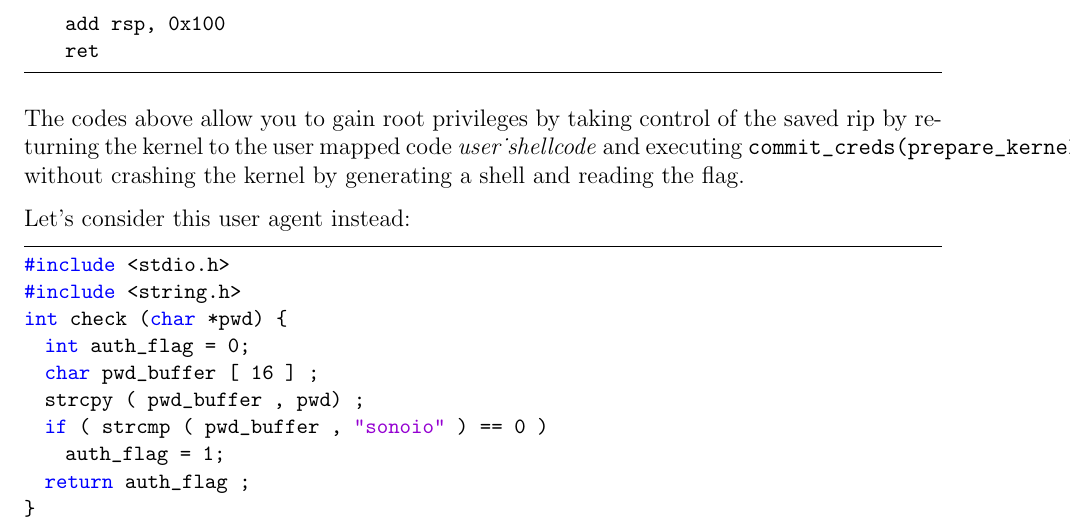
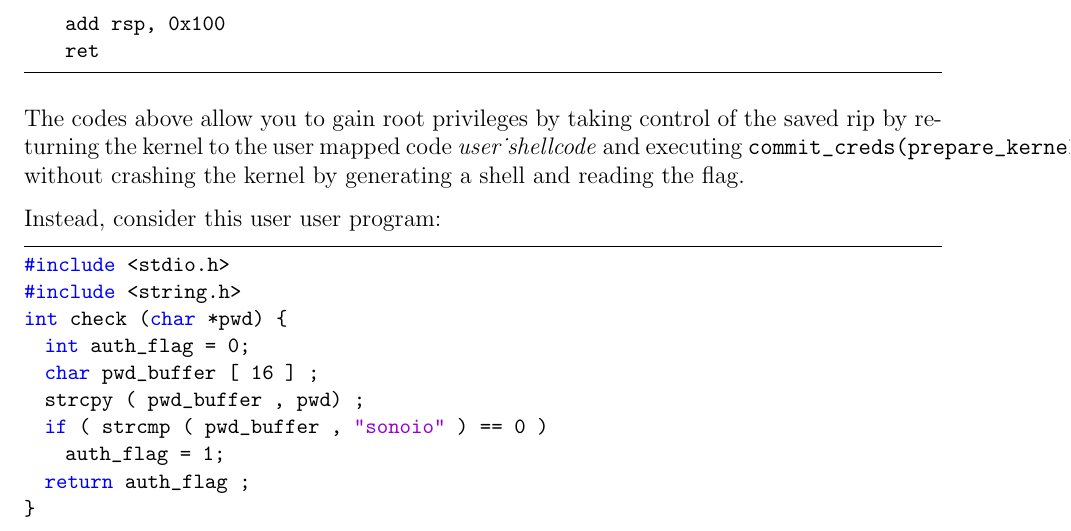
Before and after one commit to enz93/thesis, a LaTeX thesis (thesis.tex): part of page 13 of 52, cut so that both start at the same text. Compiled offline with pdfLaTeX.

Commit message:
modificato un pezzo

```diff
--- a/thesis.tex
+++ b/thesis.tex
@@ -229,7 +229,7 @@ syscall64:
 
 The codes above allow you to gain root privileges by taking control of the saved rip by returning the kernel to the user mapped code \textit{user_shellcode} and executing \texttt{commit_creds(prepare_kernel_creds(0))} without crashing the kernel by generating a shell and reading the flag.
 
-Let's consider this user agent instead:
+Instead, consider this user user program:
 \begin{lstlisting}
 #include <stdio.h>
 #include <string.h>
```
